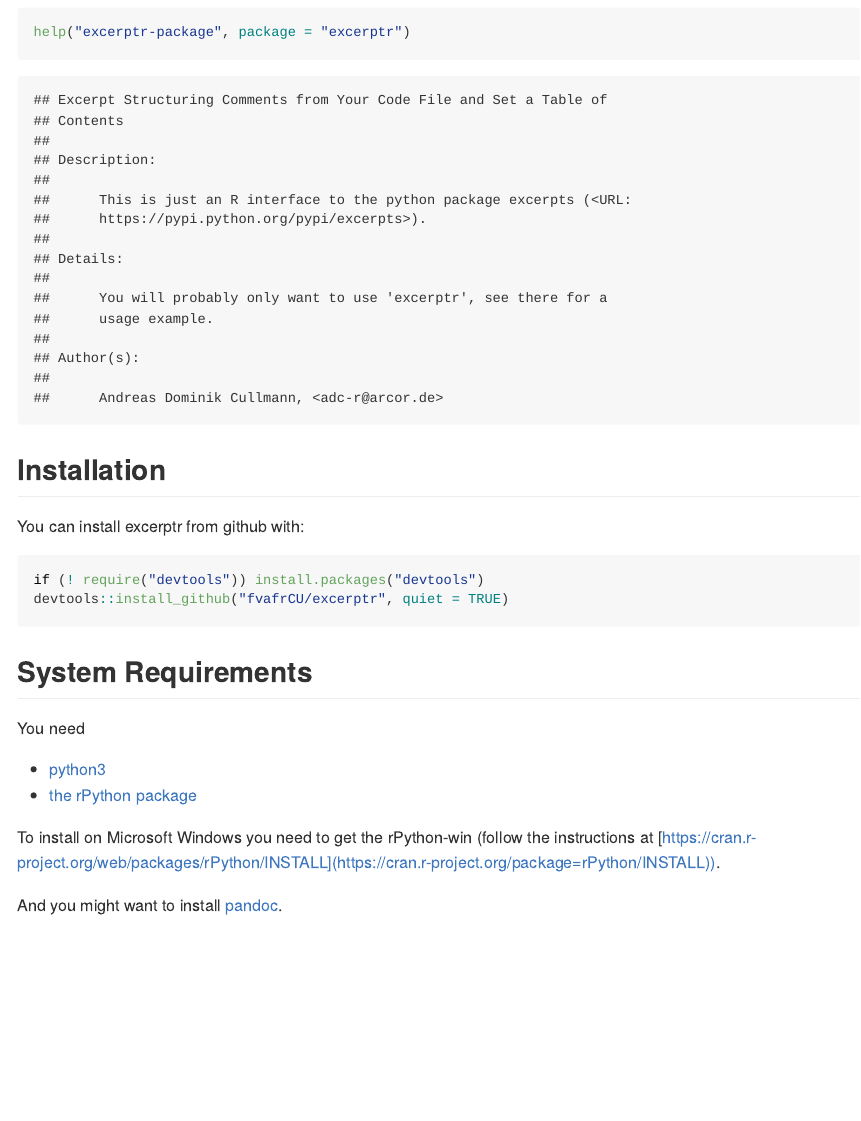
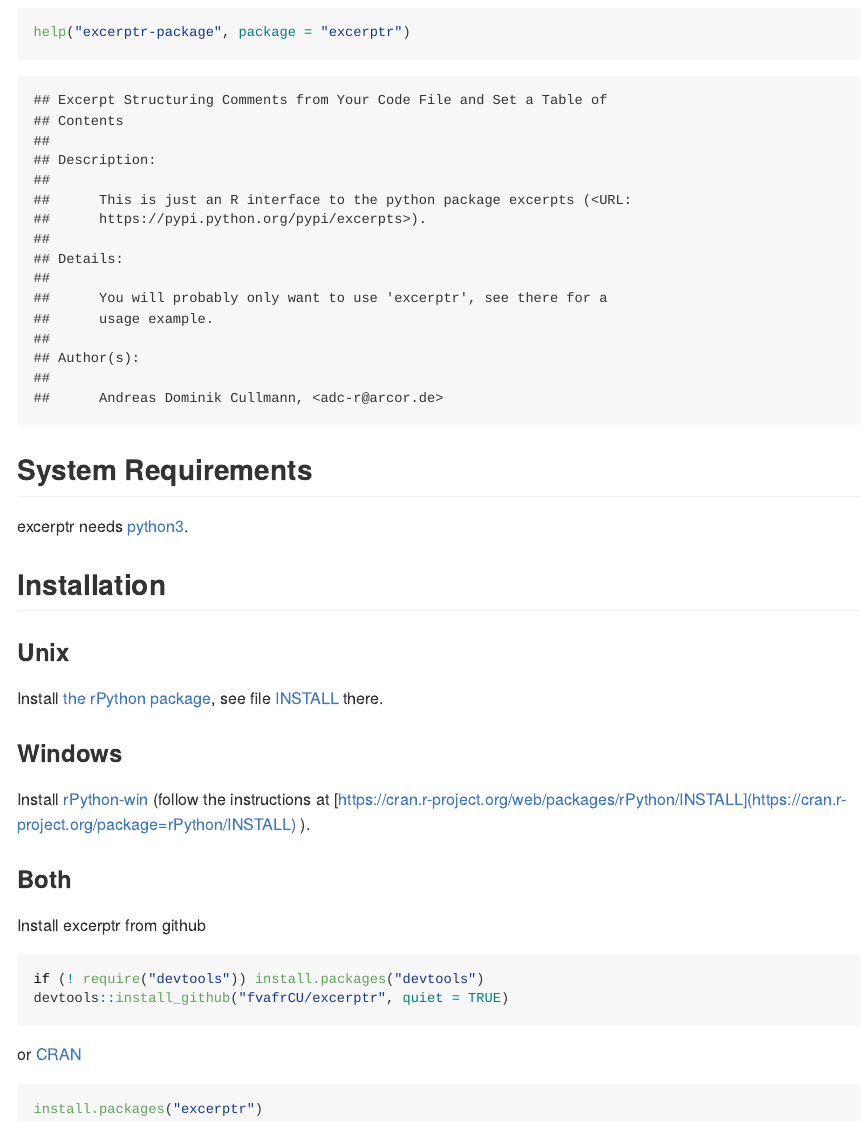
Before and after one commit to fvafrCU/excerptr, an R Markdown document (README.Rmd): the page in a window 1100 px wide, from 300 px down. The pictures show the output file README.md that the author committed with the source, drawn offline in the style of GitHub; badge pictures from the web are left out.

Commit message:
remove `OS_type: unix (but see file README)` from DESCRIPTION
and make README and INSTALL explicit on how to install rPython or rPython-win
to account for Kurt Hornik's request:

> Date: Sun, 23 Apr 2017 15:16:07 +0200
> From: Kurt Hornik <Kurt.Hornik@wu.ac.at>
> To: Andreas Dominik Cullmann <adc-r@arcor.de>
> Cc: CRAN <cran@r-project.org>
> Subject: Re: CRAN submission excerptr 1.0.0
> X-Mailer: VM 8.2.0b under 25.1.1 (x86_64-pc-linux-gnu)
>
> >>>>> Andreas Dominik Cullmann writes:
>
> I don't see how
>
>   OS_type: unix (but see file README)
>
>   can work for anyone.  The only choices are unix or windows and nothing
>   else, so pls fix accordingly.
>
>   -k

````diff
--- a/README.Rmd
+++ b/README.Rmd
@@ -24,22 +24,29 @@
   cat(captured, sep="\n")
 ```
 
+## System Requirements
+excerptr needs [python3](https://www.python.org/download/releases/3.0/).
+
 ## Installation
-You can install excerptr from github with:
+
+### Unix
+Install [the rPython package](https://cran.r-project.org/package=rPython), see
+file [INSTALL](https://cran.r-project.org/package=rPython/INSTALL) there.
+
+### Windows
+Install [rPython-win](https://github.com/cjgb/rPython-win)
+(follow the instructions at
+[https://cran.r-project.org/web/packages/rPython/INSTALL](https://cran.r-project.org/package=rPython/INSTALL)
+).
+
+### Both
+Install excerptr from github
 ```{r, eval = TRUE, results = "hide", message = FALSE}
 if (! require("devtools")) install.packages("devtools")
 devtools::install_github("fvafrCU/excerptr", quiet = TRUE)
 ```
 
-
-## System Requirements
-You need
-
-  - [python3](https://www.python.org/download/releases/3.0/)
-  - [the rPython package](https://cran.r-project.org/package=rPython)
-
-To install on Microsoft Windows you need to get the rPython-win (follow the
-instructions at
-[https://cran.r-project.org/web/packages/rPython/INSTALL](https://cran.r-project.org/package=rPython/INSTALL)).
-
-And you might want to install [pandoc](https://www.pandoc.org/).
+or [CRAN](https://cran.r-project.org/package=excerptr)
+```{r, eval = FALSE, results = "hide"}
+install.packages("excerptr")
+```
````
Also changed, not shown: README.md, 2 other files.
